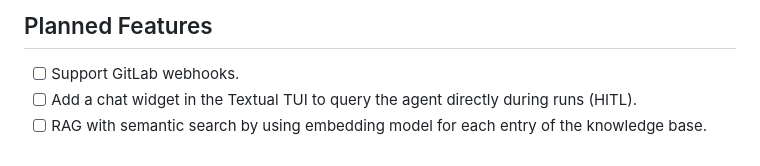
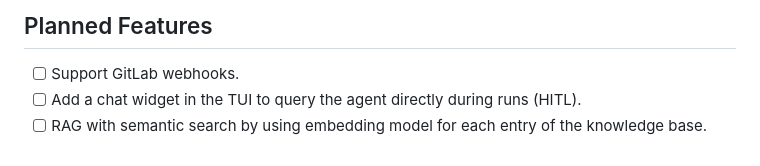
Before and after one commit to ZenDoesCoding/co_resolve, a Markdown page: README.md, the part around the change. GitHub-like rendering.

Commit message:
post: remove word Textual from planned features in README.md

```diff
--- a/README.md
+++ b/README.md
@@ -201,5 +201,5 @@ python benchmark.py
 ## Planned Features
 
 - [ ] Support GitLab webhooks.
-- [ ] Add a chat widget in the Textual TUI to query the agent directly during runs (HITL).
+- [ ] Add a chat widget in the TUI to query the agent directly during runs (HITL).
 - [ ] RAG with semantic search by using embedding model for each entry of the knowledge base.
```
